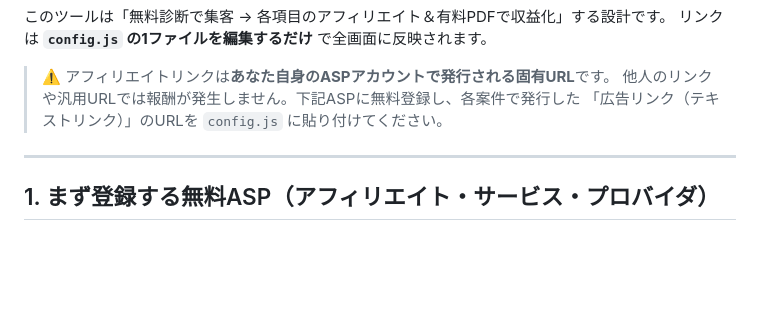
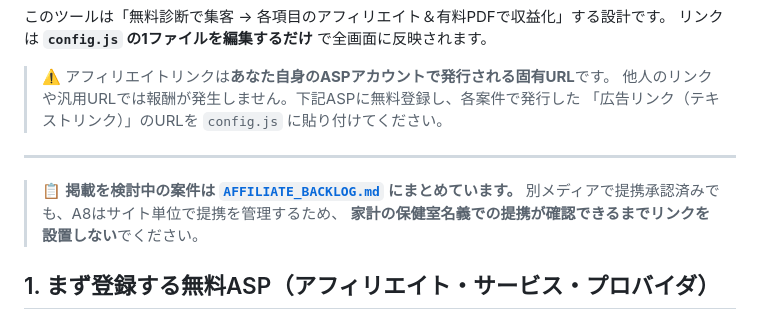
Before and after one commit to noburin0218-collab/fixed-cost-checker, a Markdown page: MONETIZATION.md, the part around the change. GitHub-like rendering; blank space fills up the shorter version.

```diff
--- a/MONETIZATION.md
+++ b/MONETIZATION.md
@@ -8,6 +8,10 @@
 > 「広告リンク（テキストリンク）」のURLを `config.js` に貼り付けてください。
 
 ---
+
+> 📋 **掲載を検討中の案件は [`AFFILIATE_BACKLOG.md`](./AFFILIATE_BACKLOG.md) にまとめています。**
+> 別メディアで提携承認済みでも、A8はサイト単位で提携を管理するため、
+> **家計の保健室名義での提携が確認できるまでリンクを設置しない**でください。
 
 ## 1. まず登録する無料ASP（アフィリエイト・サービス・プロバイダ）
 
```
Also changed, not shown: AFFILIATE_BACKLOG.md (added, +131 -0 lines).
